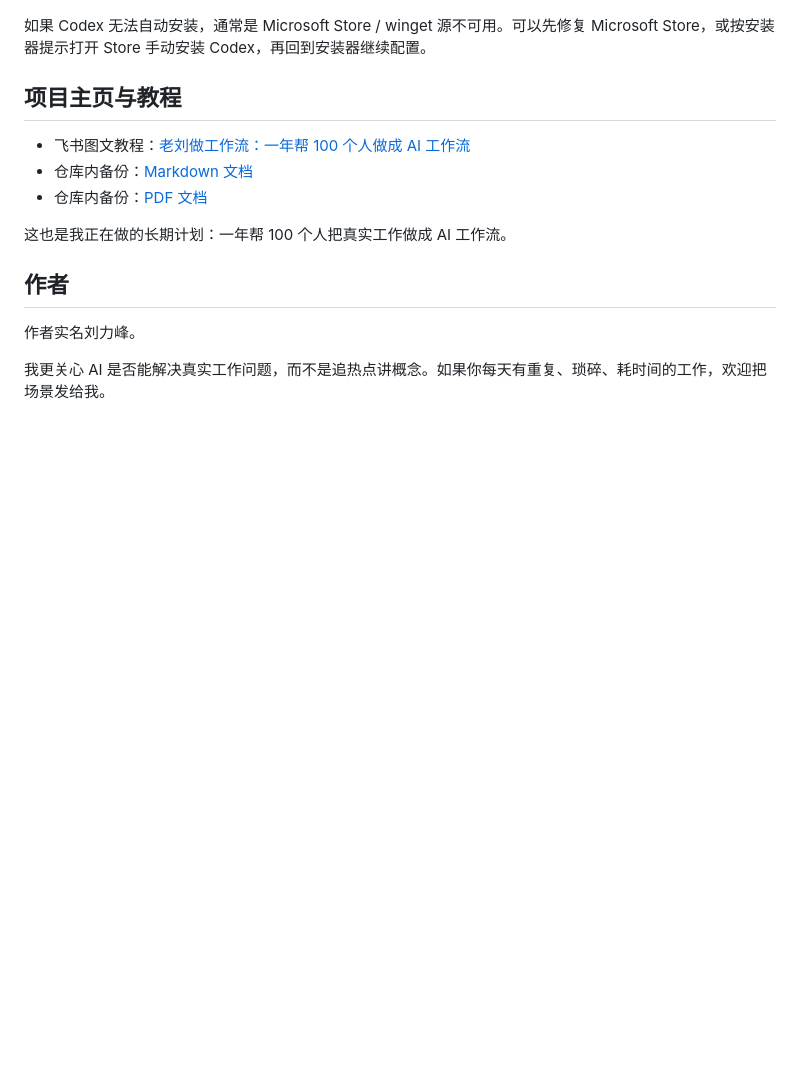
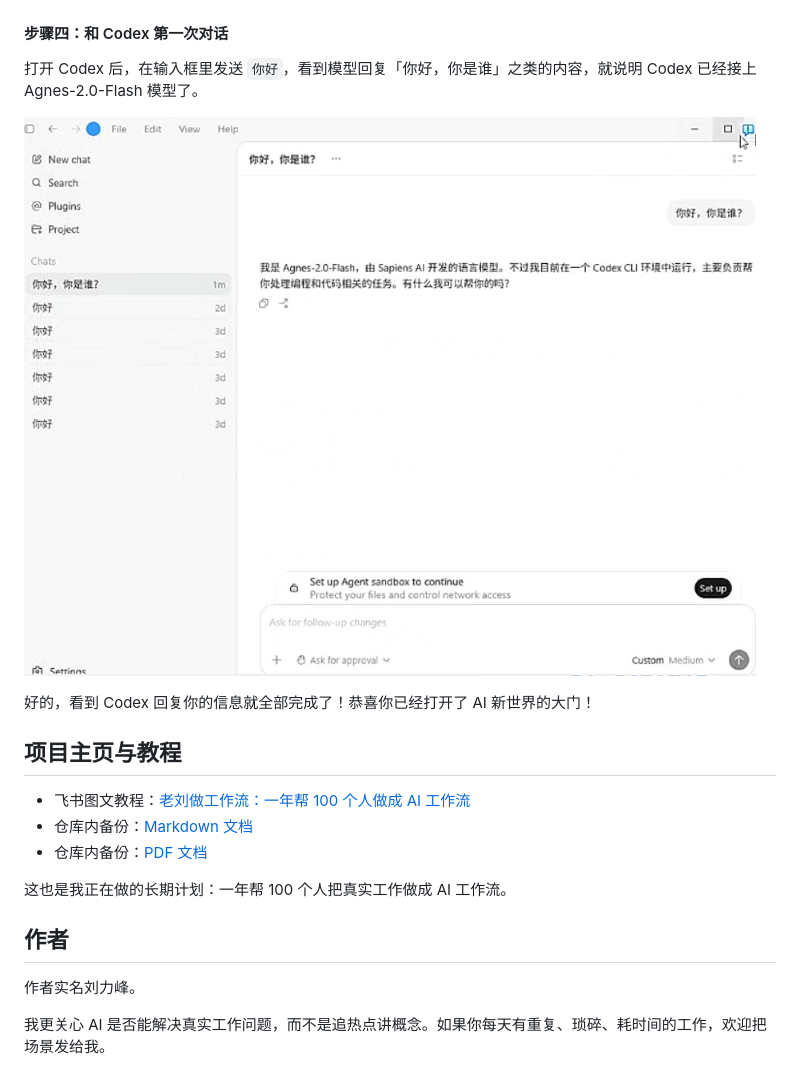
Before and after one commit to liulifeng8918/ai-coder-installer, a Markdown page: README.md, the part around the change. Drawn GitHub-style; pictures changed too: docs/step4-codex-running.png (added); blank space fills up the shorter version.

Commit message:
docs: 添加步骤四（Codex 首次对话截图），替换结尾文案

```diff
--- a/README.md
+++ b/README.md
@@ -51,7 +51,12 @@
 
 ![安装完成](docs/step3-done.png)
 
-如果 Codex 无法自动安装，通常是 Microsoft Store / winget 源不可用。可以先修复 Microsoft Store，或按安装器提示打开 Store 手动安装 Codex，再回到安装器继续配置。
+#### 步骤四：和 Codex 第一次对话
+打开 Codex 后，在输入框里发送 `你好`，看到模型回复「你好，你是谁」之类的内容，就说明 Codex 已经接上 Agnes-2.0-Flash 模型了。
+
+![Codex 已运行](docs/step4-codex-running.png)
+
+好的，看到 Codex 回复你的信息就全部完成了！恭喜你已经打开了 AI 新世界的大门！
 
 ## 项目主页与教程
 
```
